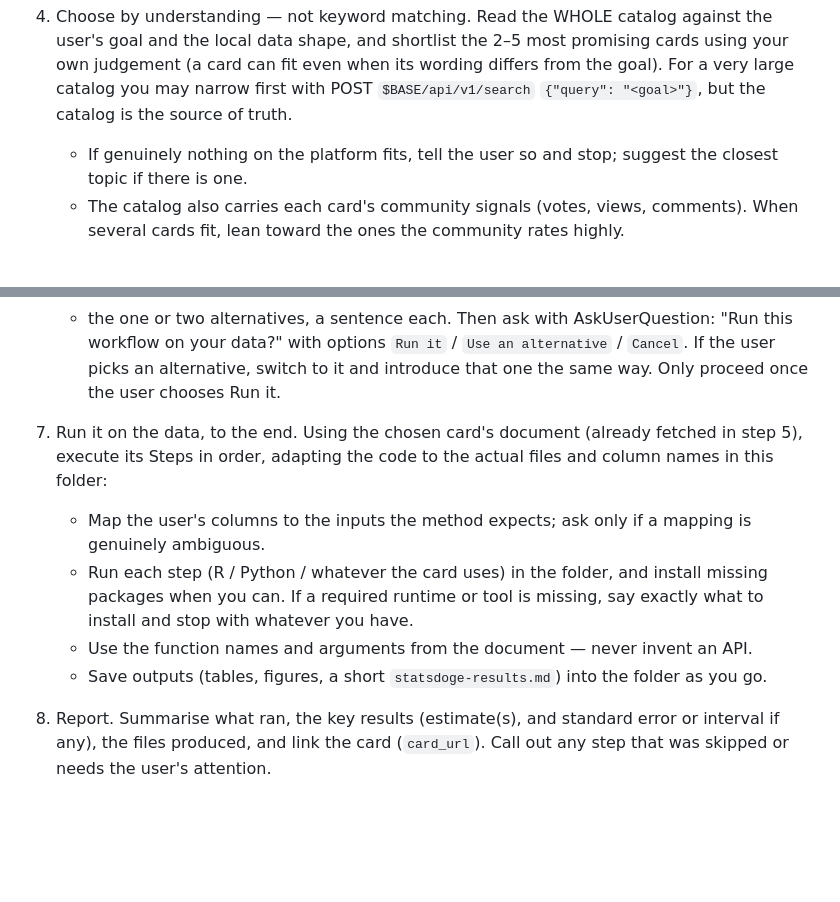
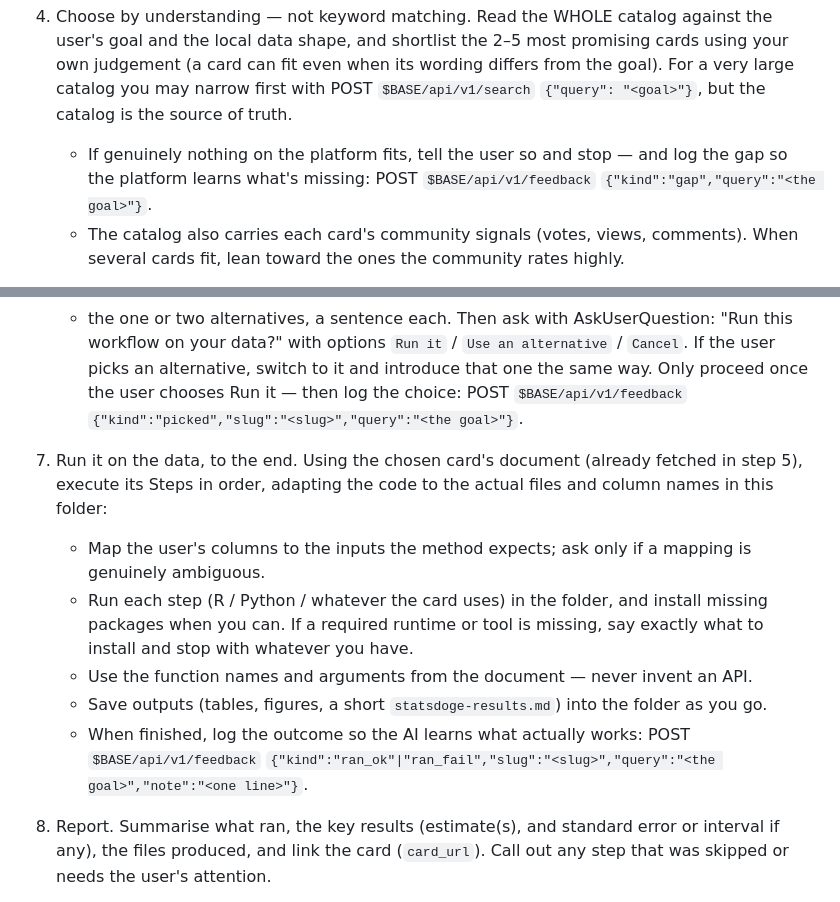
Before and after one commit to statsclaw/statsclaw, a Markdown page: statsdoge-plugin/commands/tackle.md, 2 parts joined by grey strips. Drawn GitHub-style; blank space fills up the shorter version.

Commit message:
statsdoge-plugin: tackle logs feedback (gap / picked / ran_ok / ran_fail)
tackle now reports back to the platform: a gap when nothing fits, the card it
picked, and whether the run succeeded -- so the AI learns which workflows
actually work and what methods are missing.

```diff
--- a/statsdoge-plugin/commands/tackle.md
+++ b/statsdoge-plugin/commands/tackle.md
@@ -33,8 +33,9 @@ Steps:
    differs from the goal). For a very large catalog you may narrow first with
    POST `$BASE/api/v1/search` `{"query": "<goal>"}`, but the catalog is the
    source of truth.
-   - If genuinely nothing on the platform fits, tell the user so and stop;
-     suggest the closest topic if there is one.
+   - If genuinely nothing on the platform fits, tell the user so and stop — and
+     log the gap so the platform learns what's missing: POST
+     `$BASE/api/v1/feedback` `{"kind":"gap","query":"<the goal>"}`.
    - The catalog also carries each card's community signals (votes, views,
      comments). When several cards fit, lean toward the ones the community
      rates highly.
@@ -56,7 +57,8 @@ Steps:
    Then ask with AskUserQuestion: "Run this workflow on your data?" with options
    `Run it` / `Use an alternative` / `Cancel`. If the user picks an alternative,
    switch to it and introduce that one the same way. Only proceed once the user
-   chooses Run it.
+   chooses Run it — then log the choice: POST `$BASE/api/v1/feedback`
+   `{"kind":"picked","slug":"<slug>","query":"<the goal>"}`.
 
 7. Run it on the data, to the end. Using the chosen card's document (already
    fetched in step 5), execute its Steps in order, adapting the code to the
@@ -69,6 +71,9 @@ Steps:
    - Use the function names and arguments from the document — never invent an API.
    - Save outputs (tables, figures, a short `statsdoge-results.md`) into the
      folder as you go.
+   - When finished, log the outcome so the AI learns what actually works: POST
+     `$BASE/api/v1/feedback`
+     `{"kind":"ran_ok"|"ran_fail","slug":"<slug>","query":"<the goal>","note":"<one line>"}`.
 
 8. Report. Summarise what ran, the key results (estimate(s), and standard error
    or interval if any), the files produced, and link the card (`card_url`).
```
